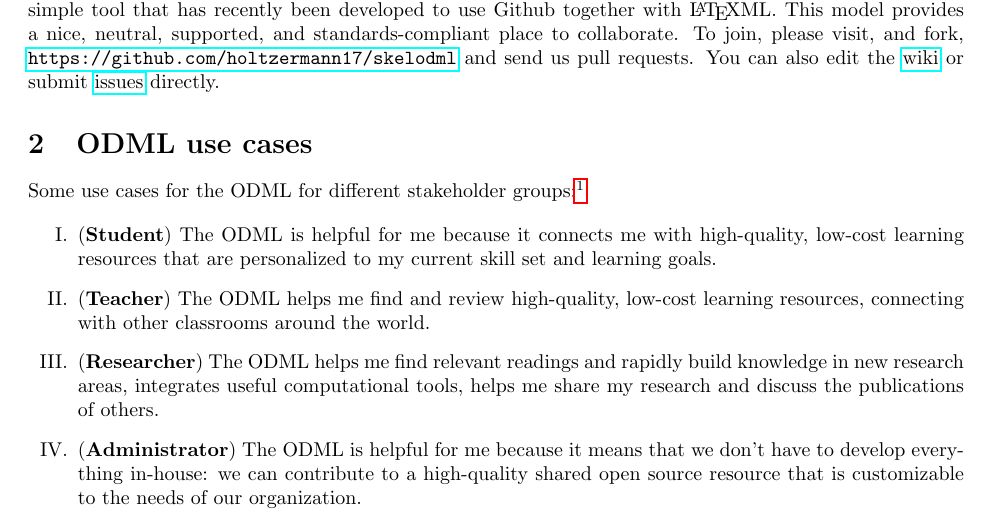
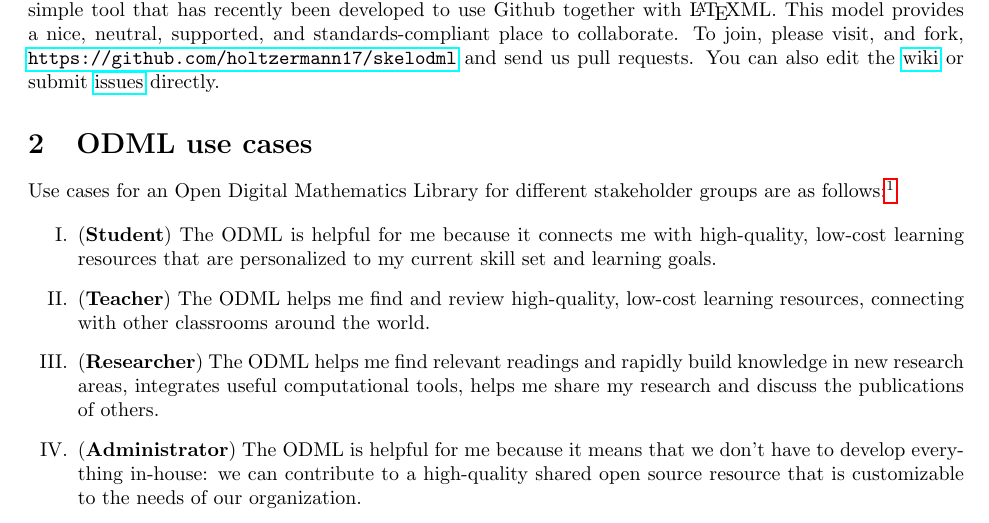
Before and after one commit to holtzermann17/skelodml, a LaTeX document (odml.tex): part of page 1 of 3, cut so that both start at the same text. Compiled offline with pdfLaTeX; a LaTeX package or settings file that is missing is left out.

Commit message:
spell out odml in use cases section

```diff
--- a/odml.tex
+++ b/odml.tex
@@ -48,7 +48,7 @@ submit \href{https://github.com/holtzermann17/skelodml/issues}{issues} directly.
 
 \section{ODML use cases}
 
-Some use cases for the ODML for different stakeholder groups:\footnote{Adapted from Corneli and Mikroyannidis, 2012 ``\href{http://oro.open.ac.uk/33221/1/corneli_chap_okada_book.pdf}{Crowdsourcing Education: A Role-Based Analysis}''}
+Use cases for an Open Digital Mathematics Library for different stakeholder groups are as follows:\footnote{Adapted from Corneli and Mikroyannidis, 2012 ``\href{http://oro.open.ac.uk/33221/1/corneli_chap_okada_book.pdf}{Crowdsourcing Education: A Role-Based Analysis}''}
 
 \begin{enumerate}
 \renewcommand{\theenumi}{\Roman{enumi}}
```
